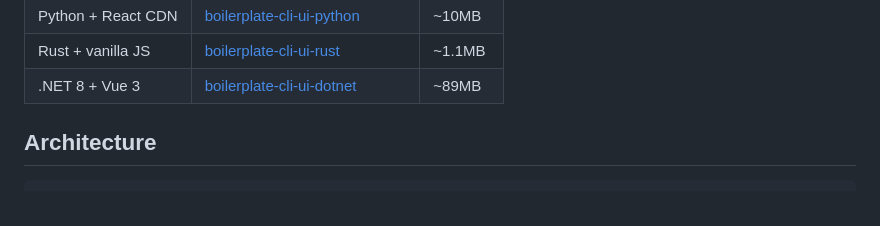
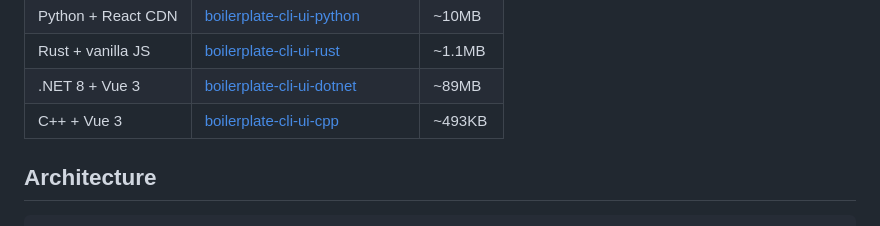
Before and after one commit to javimosch/boilerplate-cli-ui-go-v2-react, a Markdown page: README.md, the part around the change. Rendered like a GitHub page.

Commit message:
Add C++ boilerplate link

```diff
--- a/README.md
+++ b/README.md
@@ -14,6 +14,7 @@ Part of [SuperCLI](https://github.com/javimosch/supercli) - build CLI/UI plugins
 | Python + React CDN | [boilerplate-cli-ui-python](https://github.com/javimosch/boilerplate-cli-ui-python) | ~10MB |
 | Rust + vanilla JS | [boilerplate-cli-ui-rust](https://github.com/javimosch/boilerplate-cli-ui-rust) | ~1.1MB |
 | .NET 8 + Vue 3 | [boilerplate-cli-ui-dotnet](https://github.com/javimosch/boilerplate-cli-ui-dotnet) | ~89MB |
+| C++ + Vue 3 | [boilerplate-cli-ui-cpp](https://github.com/javimosch/boilerplate-cli-ui-cpp) | ~493KB |
 
 ## Architecture
 
```
